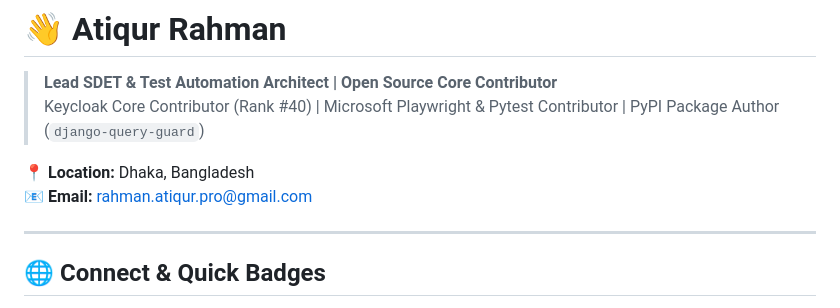
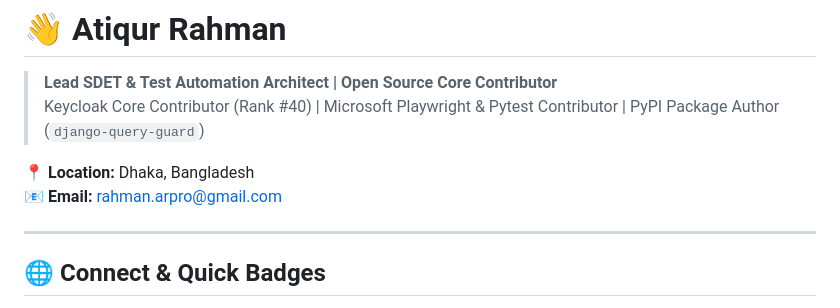
Before and after one commit to atiqur-rahman-pro/atiqur-rahman-pro, a Markdown page: README.md, the part around the change. GitHub-like rendering.

Commit message:
Change email address in README
Updated email address in the README file.

```diff
--- a/README.md
+++ b/README.md
@@ -4,7 +4,7 @@
 > Keycloak Core Contributor (Rank #40) | Microsoft Playwright & Pytest Contributor | PyPI Package Author (`django-query-guard`)
 
 📍 **Location:** Dhaka, Bangladesh
-📧 **Email:** [rahman.atiqur.pro@gmail.com](mailto:rahman.atiqur.pro@gmail.com)
+📧 **Email:** [rahman.arpro@gmail.com](mailto:rahman.arpro@gmail.com)
 
 ---
 
```
